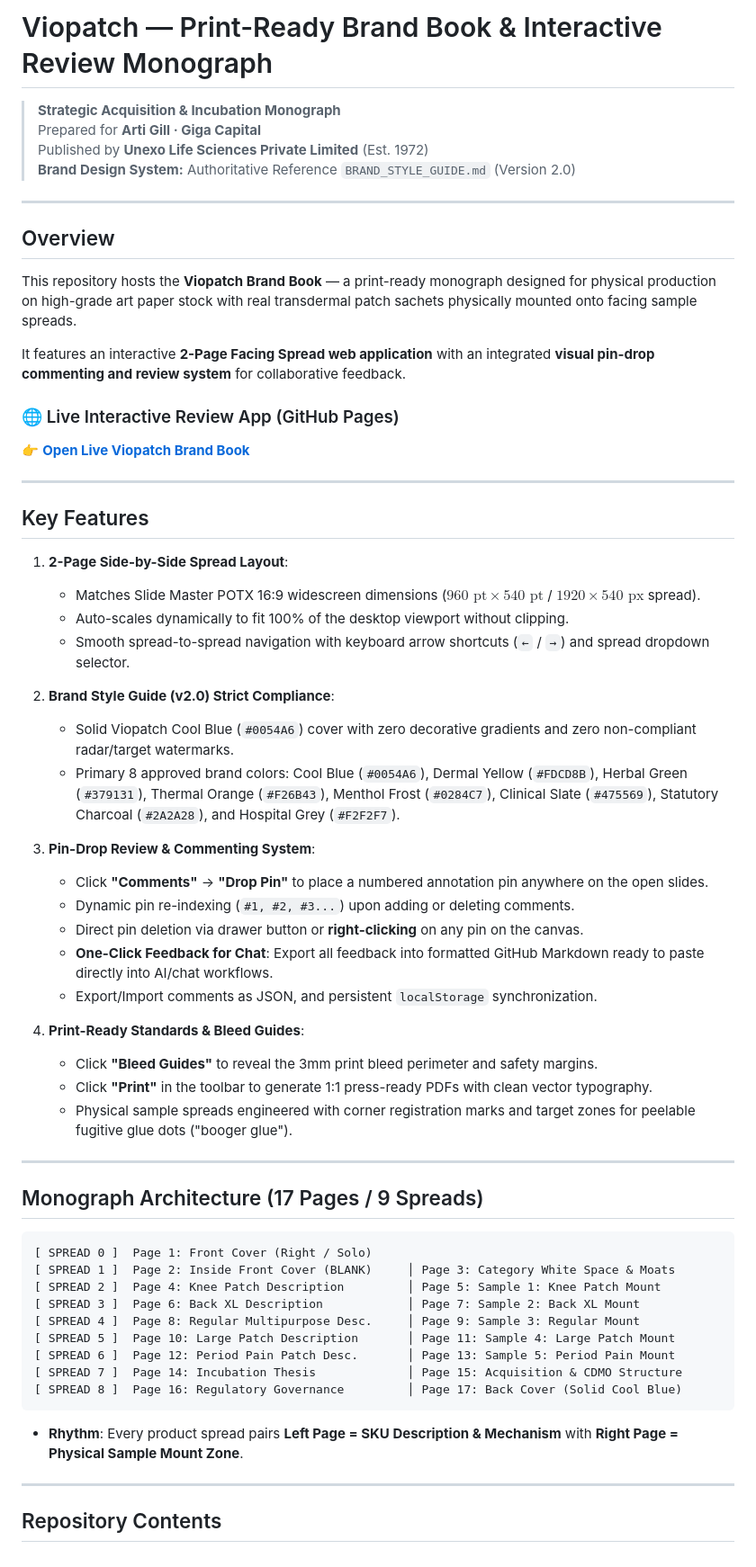
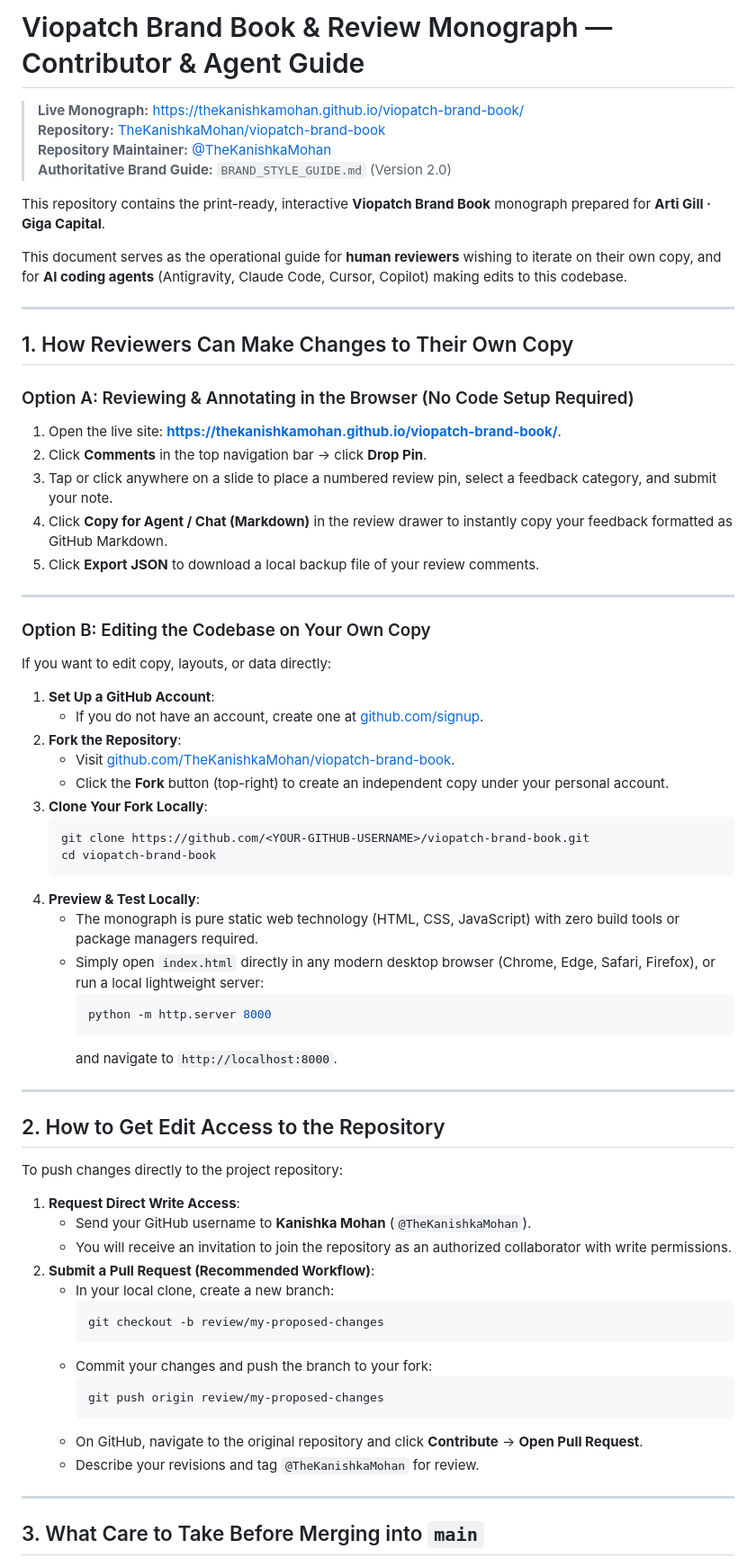
Before and after one commit to TheKanishkaMohan/viopatch-brand-book, a Markdown page: README.md, the part around one of its changes. Shown at 90% size. GitHub-like rendering.

Commit message:
docs: rewrite README with reviewer onboarding, edit access guide, pre-merge care, agent instructions, and significant change protocol

````diff
--- a/README.md
+++ b/README.md
@@ -1,65 +1,70 @@
-# Viopatch — Print-Ready Brand Book & Interactive Review Monograph
+# Viopatch Brand Book & Review Monograph — Contributor & Agent Guide
 
-> **Strategic Acquisition & Incubation Monograph**
-> Prepared for **Arti Gill · Giga Capital**
-> Published by **Unexo Life Sciences Private Limited** (Est. 1972)
-> **Brand Design System:** Authoritative Reference `BRAND_STYLE_GUIDE.md` (Version 2.0)
+> **Live Monograph:** [https://thekanishkamohan.github.io/viopatch-brand-book/](https://thekanishkamohan.github.io/viopatch-brand-book/)
+> **Repository:** [TheKanishkaMohan/viopatch-brand-book](https://github.com/TheKanishkaMohan/viopatch-brand-book)
+> **Repository Maintainer:** [@TheKanishkaMohan](https://github.com/TheKanishkaMohan)
+> **Authoritative Brand Guide:** `BRAND_STYLE_GUIDE.md` (Version 2.0)
+
+This repository contains the print-ready, interactive **Viopatch Brand Book** monograph prepared for **Arti Gill · Giga Capital**.
+
+This document serves as the operational guide for **human reviewers** wishing to iterate on their own copy, and for **AI coding agents** (Antigravity, Claude Code, Cursor, Copilot) making edits to this codebase.
 
 ---
 
-## Overview
+## 1. How Reviewers Can Make Changes to Their Own Copy
 
-This repository hosts the **Viopatch Brand Book** — a print-ready monograph designed for physical production on high-grade art paper stock with real transdermal patch sachets physically mounted onto facing sample spreads.
-
-It features an interactive **2-Page Facing Spread web application** with an integrated **visual pin-drop commenting and review system** for collaborative feedback.
-
-### 🌐 Live Interactive Review App (GitHub Pages)
-👉 **[Open Live Viopatch Brand Book](https://thekanishkamohan.github.io/viopatch-brand-book/)**
+### Option A: Reviewing & Annotating in the Browser (No Code Setup Required)
+1. Open the live site: **[https://thekanishkamohan.github.io/viopatch-brand-book/](https://thekanishkamohan.github.io/viopatch-brand-book/)**.
+2. Click **Comments** in the top navigation bar &rarr; click **Drop Pin**.
+3. Tap or click anywhere on a slide to place a numbered review pin, select a feedback category, and submit your note.
+4. Click **Copy for Agent / Chat (Markdown)** in the review drawer to instantly copy your feedback formatted as GitHub Markdown.
+5. Click **Export JSON** to download a local backup file of your review comments.
 
 ---
 
-## Key Features
+### Option B: Editing the Codebase on Your Own Copy
+If you want to edit copy, layouts, or data directly:
 
-1. **2-Page Side-by-Side Spread Layout**:
-   - Matches Slide Master POTX 16:9 widescreen dimensions ($960\text{ pt} \times 540\text{ pt}$ / $1920 \times 540\text{ px}$ spread).
-   - Auto-scales dynamically to fit 100% of the desktop viewport without clipping.
-   - Smooth spread-to-spread navigation with keyboard arrow shortcuts (`←` / `→`) and spread dropdown selector.
-
-2. **Brand Style Guide (v2.0) Strict Compliance**:
-   - Solid Viopatch Cool Blue (`#0054A6`) cover with zero decorative gradients and zero non-compliant radar/target watermarks.
-   - Primary 8 approved brand colors: Cool Blue (`#0054A6`), Dermal Yellow (`#FDCD8B`), Herbal Green (`#379131`), Thermal Orange (`#F26B43`), Menthol Frost (`#0284C7`), Clinical Slate (`#475569`), Statutory Charcoal (`#2A2A28`), and Hospital Grey (`#F2F2F7`).
-
-3. **Pin-Drop Review & Commenting System**:
-   - Click **"Comments"** &rarr; **"Drop Pin"** to place a numbered annotation pin anywhere on the open slides.
-   - Dynamic pin re-indexing (`#1, #2, #3...`) upon adding or deleting comments.
-   - Direct pin deletion via drawer button or **right-clicking** on any pin on the canvas.
-   - **One-Click Feedback for Chat**: Export all feedback into formatted GitHub Markdown ready to paste directly into AI/chat workflows.
-   - Export/Import comments as JSON, and persistent `localStorage` synchronization.
-
-4. **Print-Ready Standards & Bleed Guides**:
-   - Click **"Bleed Guides"** to reveal the 3mm print bleed perimeter and safety margins.
-   - Click **"Print"** in the toolbar to generate 1:1 press-ready PDFs with clean vector typography.
-   - Physical sample spreads engineered with corner registration marks and target zones for peelable fugitive glue dots ("booger glue").
+1. **Set Up a GitHub Account**:
+   - If you do not have an account, create one at [github.com/signup](https://github.com/signup).
+2. **Fork the Repository**:
+   - Visit [github.com/TheKanishkaMohan/viopatch-brand-book](https://github.com/TheKanishkaMohan/viopatch-brand-book).
+   - Click the **Fork** button (top-right) to create an independent copy under your personal account.
+3. **Clone Your Fork Locally**:
+   ```bash
+   git clone https://github.com/<YOUR-GITHUB-USERNAME>/viopatch-brand-book.git
+   cd viopatch-brand-book
+   ```
+4. **Preview & Test Locally**:
+   - The monograph is pure static web technology (HTML, CSS, JavaScript) with zero build tools or package managers required.
+   - Simply open `index.html` directly in any modern desktop browser (Chrome, Edge, Safari, Firefox), or run a local lightweight server:
+     ```bash
+     python -m http.server 8000
+     ```
+     and navigate to `http://localhost:8000`.
 
 ---
 
-## Monograph Architecture (17 Pages / 9 Spreads)
+## 2. How to Get Edit Access to the Repository
 
-```
-[ SPREAD 0 ]  Page 1: Front Cover (Right / Solo)
-[ SPREAD 1 ]  Page 2: Inside Front Cover (BLANK)     │ Page 3: Category White Space & Moats
-[ SPREAD 2 ]  Page 4: Knee Patch Description         │ Page 5: Sample 1: Knee Patch Mount
-[ SPREAD 3 ]  Page 6: Back XL Description            │ Page 7: Sample 2: Back XL Mount
-[ SPREAD 4 ]  Page 8: Regular Multipurpose Desc.     │ Page 9: Sample 3: Regular Mount
-[ SPREAD 5 ]  Page 10: Large Patch Description       │ Page 11: Sample 4: Large Patch Mount
-[ SPREAD 6 ]  Page 12: Period Pain Patch Desc.       │ Page 13: Sample 5: Period Pain Mount
-[ SPREAD 7 ]  Page 14: Incubation Thesis             │ Page 15: Acquisition & CDMO Structure
-[ SPREAD 8 ]  Page 16: Regulatory Governance         │ Page 17: Back Cover (Solid Cool Blue)
-```
+To push changes directly to the project repository:
 
-- **Rhythm**: Every product spread pairs **Left Page = SKU Description & Mechanism** with **Right Page = Physical Sample Mount Zone**.
+1. **Request Direct Write Access**:
+   - Send your GitHub username to **Kanishka Mohan** (`@TheKanishkaMohan`).
+   - You will receive an invitation to join the repository as an authorized collaborator with write permissions.
+2. **Submit a Pull Request (Recommended Workflow)**:
+   - In your local clone, create a new branch:
+     ```bash
+     git checkout -b review/my-proposed-changes
+     ```
+   - Commit your changes and push the branch to your fork:
+     ```bash
+     git push origin review/my-proposed-changes
+     ```
+   - On GitHub, navigate to the original repository and click **Contribute** &rarr; **Open Pull Request**.
+   - Describe your revisions and tag `@TheKanishkaMohan` for review.
 
 ---
 
-## Repository Contents
+## 3. What Care to Take Before Merging into `main`
 
````
Also changed, not shown: other parts of README.md (+72 -9 lines).
